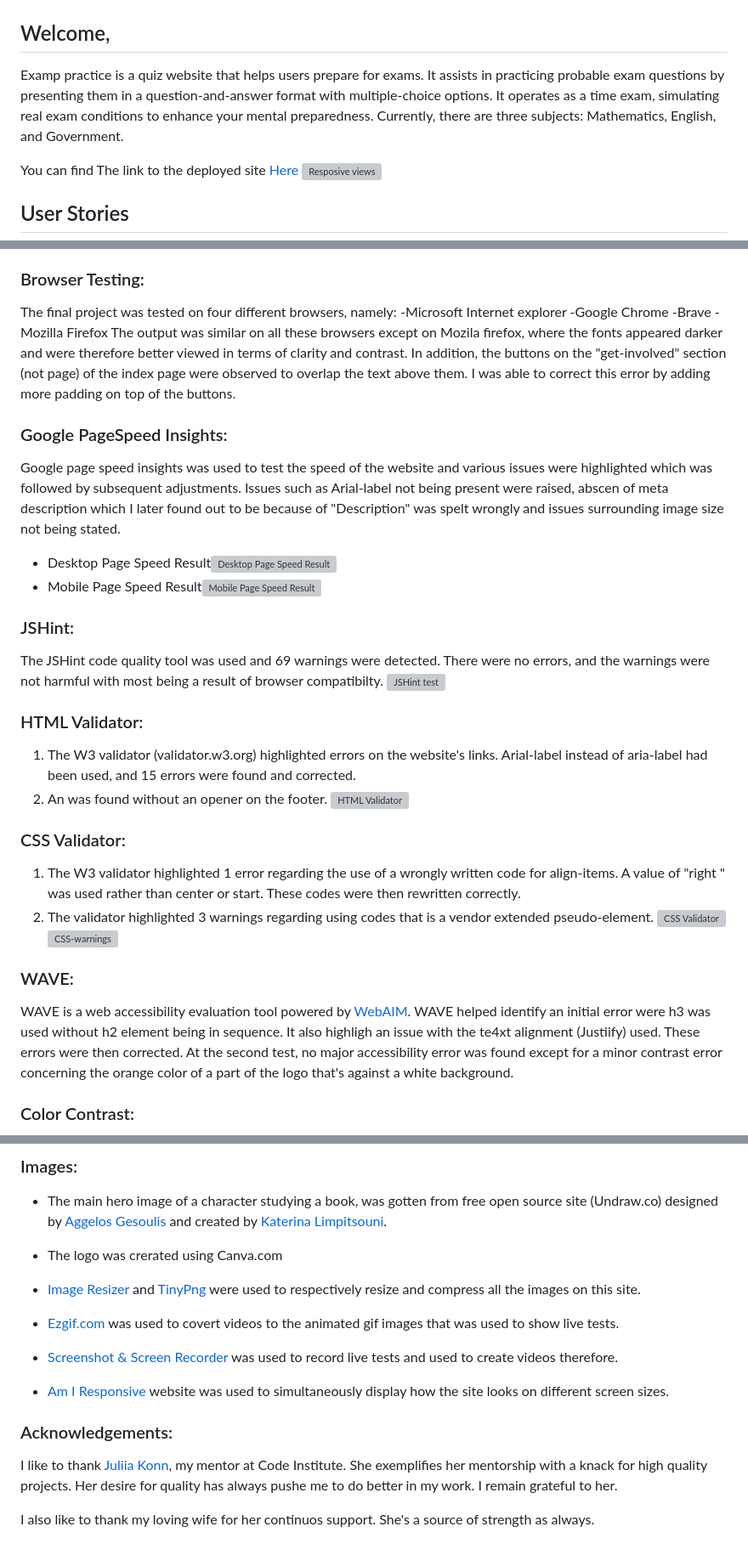
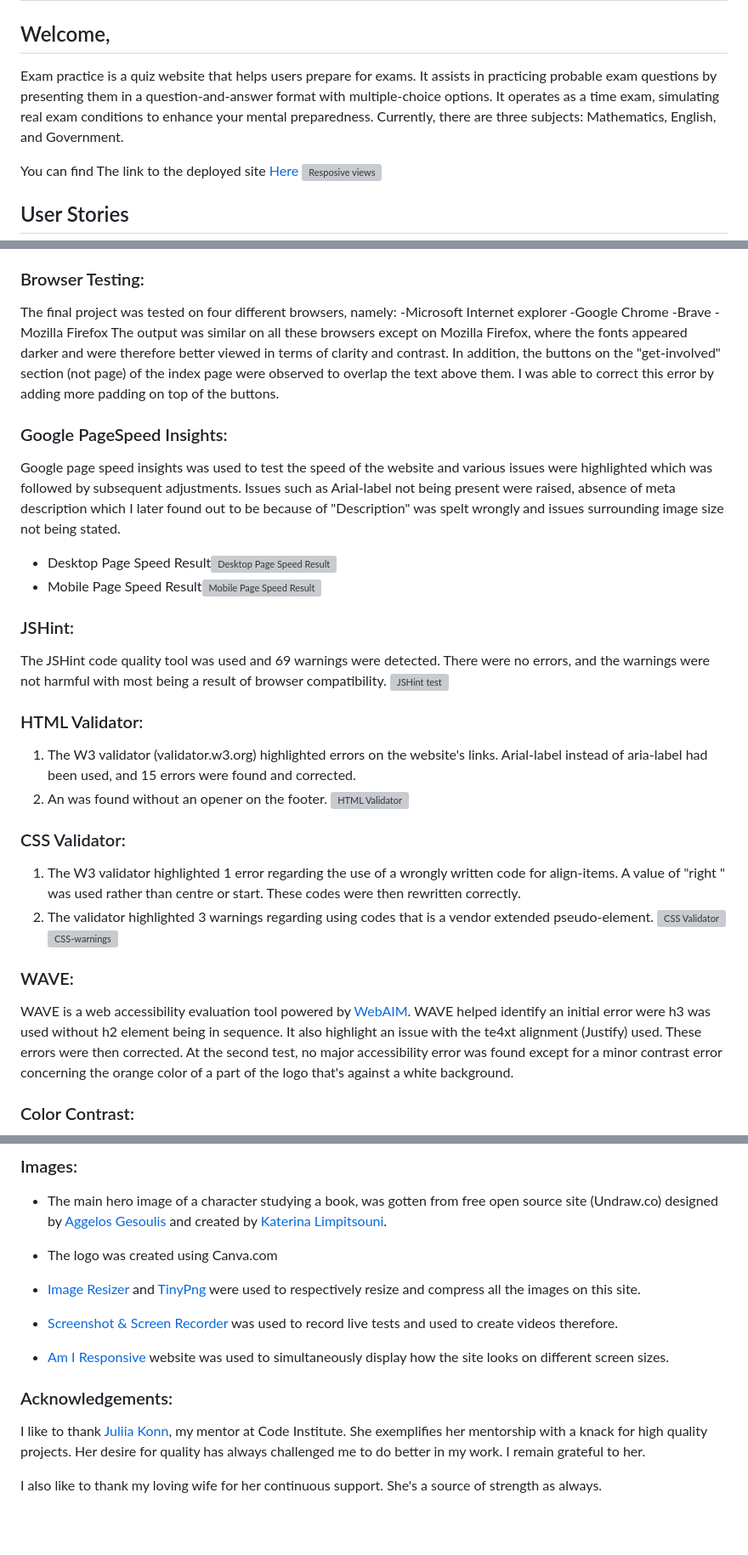
Before and after one commit to dcsndevs/exam-practice, a Markdown page: README.md, 3 parts joined by grey strips. Shown at 85% size. GitHub-like rendering; blank space fills up the shorter version; grey boxes are pictures that could not be loaded.

Commit message:
Fix typos

```diff
--- a/README.md
+++ b/README.md
@@ -2,7 +2,7 @@
 
 ## Welcome,
 
-Examp practice is a quiz website that helps users prepare for exams. It assists in practicing probable exam questions by presenting them in a question-and-answer format with multiple-choice options. It operates as a time exam, simulating real exam conditions to enhance your mental preparedness. Currently, there are three subjects: Mathematics, English, and Government.
+Exam practice is a quiz website that helps users prepare for exams. It assists in practicing probable exam questions by presenting them in a question-and-answer format with multiple-choice options. It operates as a time exam, simulating real exam conditions to enhance your mental preparedness. Currently, there are three subjects: Mathematics, English, and Government.
 
 You can find The link to the deployed site [Here](https://dcsndevs.github.io/exam-practice)
 ![Resposive views](documentation/responsive-exam-practice.png)
@@ -97,16 +97,16 @@ The final project was tested on four different browsers, namely:
 -Google Chrome
 -Brave
 -Mozilla Firefox
-The output was similar on all these browsers except on Mozila firefox, where the fonts appeared darker and were therefore better viewed in terms of clarity and contrast. In addition, the buttons on the "get-involved" section (not page) of the index page were observed to overlap the text above them. I was able to correct this error by adding more padding on top of the buttons.
+The output was similar on all these browsers except on Mozilla Firefox, where the fonts appeared darker and were therefore better viewed in terms of clarity and contrast. In addition, the buttons on the "get-involved" section (not page) of the index page were observed to overlap the text above them. I was able to correct this error by adding more padding on top of the buttons.
 
 ### Google PageSpeed Insights:
 Google page speed insights was used to test the speed of the website and various issues were highlighted which was followed by subsequent adjustments.
-Issues such as Arial-label not being present were raised, abscen of meta description which I later found out to be because of "Description" was spelt wrongly and issues surrounding image size not being stated.
+Issues such as Arial-label not being present were raised, absence of meta description which I later found out to be because of "Description" was spelt wrongly and issues surrounding image size not being stated.
 - Desktop Page Speed Result![Desktop Page Speed Result](documentation/pagespeed-desktop.png)
 - Mobile Page Speed Result![Mobile Page Speed Result](documentation/pagespeed-mobile.png)
 
 ### JSHint:
-The JSHint code quality tool was used and 69 warnings were detected. There were no errors, and the warnings were not harmful with most being a result of browser compatibilty.
+The JSHint code quality tool was used and 69 warnings were detected. There were no errors, and the warnings were not harmful with most being a result of browser compatibility.
 ![JSHint test](documentation/js-hint.png)
 
 ### HTML Validator:
@@ -116,13 +116,13 @@ The JSHint code quality tool was used and 69 warnings were detected. There were
 
 
 ### CSS Validator:
-1. The W3 validator highlighted 1 error regarding the use of a wrongly written code for align-items. A value of "right " was used rather than center or start. These codes were then rewritten correctly.
+1. The W3 validator highlighted 1 error regarding the use of a wrongly written code for align-items. A value of "right " was used rather than centre or start. These codes were then rewritten correctly.
 2. The validator highlighted 3 warnings regarding using codes that is a vendor extended pseudo-element.
 ![CSS Validator](documentation/css-validator.png)
 ![CSS-warnings](documentation/css-validator-warnings.png)
 
 ### WAVE:
-WAVE is a web accessibility evaluation tool powered by [WebAIM](https://webaim.org/). WAVE helped identify an initial error were h3 was used without h2 element being in sequence. It also highligh an issue with the  te4xt alignment (Justiify) used. These errors were then corrected. At the second test, no major accessibility error was found except for a minor contrast error concerning the orange color of a part of the logo that's against a white background.
+WAVE is a web accessibility evaluation tool powered by [WebAIM](https://webaim.org/). WAVE helped identify an initial error were h3 was used without h2 element being in sequence. It also highlight an issue with the  te4xt alignment (Justify) used. These errors were then corrected. At the second test, no major accessibility error was found except for a minor contrast error concerning the orange color of a part of the logo that's against a white background.
 
 ### Color Contrast:
 
@@ -183,14 +183,13 @@ Black, Orange and Teal were the main colors used for this site.
 
 ### Images:
 - The main hero image of a character studying a book, was gotten from free open source site (Undraw.co) designed by [Aggelos Gesoulis](https://twitter.com/anges244) and created by [Katerina Limpitsouni](https://twitter.com/ninaLimpi).
-- The logo was crerated using Canva.com
+- The logo was created using Canva.com
 
  - [Image Resizer](https://imageresizer.com/) and [TinyPng](https://tinypng.com/) were used to respectively resize and compress all the images on this site.
- - [Ezgif.com](https://ezgif.com/) was used to covert videos to the animated gif images that was used to show live tests.
  - [Screenshot & Screen Recorder](https://ezgif.com/) was used to record live tests and used to create videos therefore.
  - [Am I Responsive](https://ami.responsivedesign.is/) website was used to simultaneously display how the site looks on different screen sizes.
 
 ### Acknowledgements:
-I like to thank [Juliia Konn](https://github.com/IuliiaKonovalova/), my mentor at Code Institute. She exemplifies her mentorship with a knack for high quality projects. Her desire for quality has always pushe me to do better in my work. I remain grateful to her.
+I like to thank [Juliia Konn](https://github.com/IuliiaKonovalova/), my mentor at Code Institute. She exemplifies her mentorship with a knack for high quality projects. Her desire for quality has always challenged me to do better in my work. I remain grateful to her.
 
-I also like to thank my loving wife for her continuos support. She's a source of strength as always.
+I also like to thank my loving wife for her continuous support. She's a source of strength as always.
```
Also changed, not shown: other parts of README.md (+6 -6 lines).
